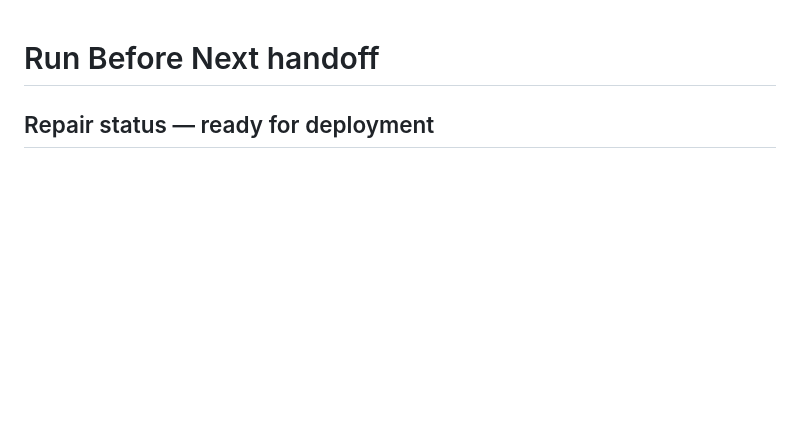
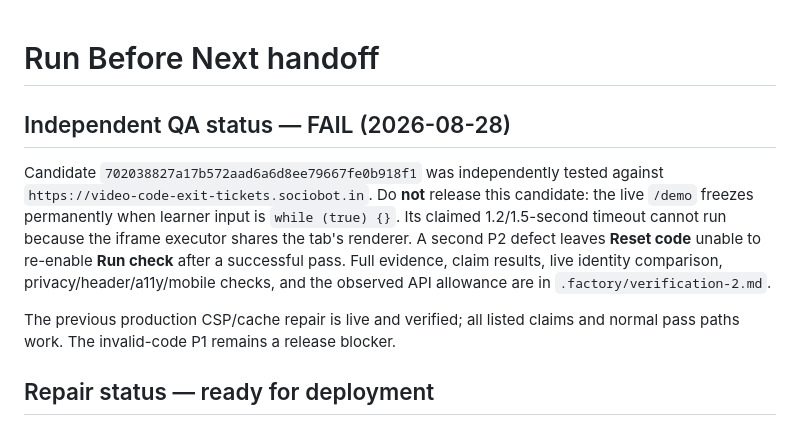
Before and after one commit to B-Divyesh/sf-video-code-exit-tickets, a Markdown page: .factory/handoff.md, the part around the change. Rendered like a GitHub page; blank space fills up the shorter version.

Commit message:
qa: record candidate verification failure

```diff
--- a/.factory/handoff.md
+++ b/.factory/handoff.md
@@ -1,4 +1,10 @@
 # Run Before Next handoff
+
+## Independent QA status — FAIL (2026-08-28)
+
+Candidate `702038827a17b572aad6a6d8ee79667fe0b918f1` was independently tested against `https://video-code-exit-tickets.sociobot.in`. Do **not** release this candidate: the live `/demo` freezes permanently when learner input is `while (true) {}`. Its claimed 1.2/1.5-second timeout cannot run because the iframe executor shares the tab's renderer. A second P2 defect leaves **Reset code** unable to re-enable **Run check** after a successful pass. Full evidence, claim results, live identity comparison, privacy/header/a11y/mobile checks, and the observed API allowance are in `.factory/verification-2.md`.
+
+The previous production CSP/cache repair is live and verified; all listed claims and normal pass paths work. The invalid-code P1 remains a release blocker.
 
 ## Repair status — ready for deployment
 
```
Also changed, not shown: .factory/verification-2.md (added, +86 -0 lines).
